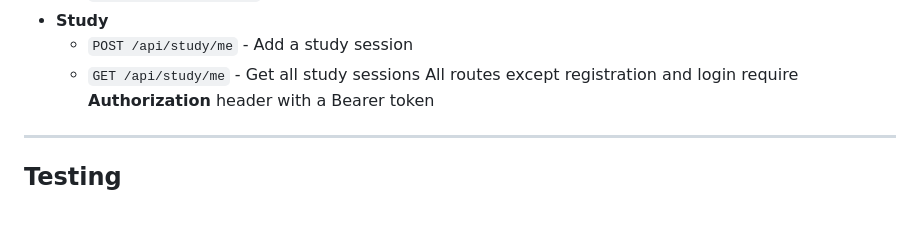
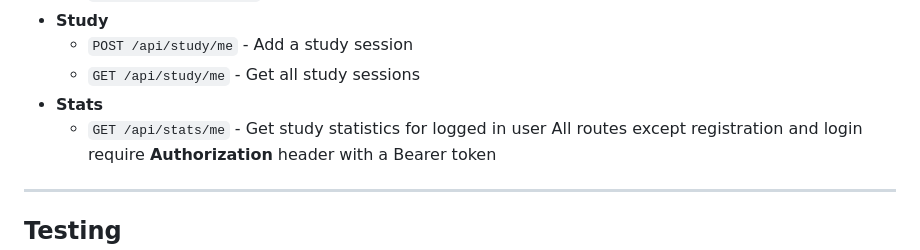
Before and after one commit to BUMETCS673/cs673f25a2project-cs673a2f25team3, a Markdown page: README.md, the part around the change. GitHub-like rendering; blank space fills up the shorter version.

```diff
--- a/README.md
+++ b/README.md
@@ -88,6 +88,8 @@ npx expo start
 * **Study**
    * `POST /api/study/me` - Add a study session
    * `GET /api/study/me` - Get all study sessions
+* **Stats**
+   * `GET /api/stats/me` - Get study statistics for logged in user
 All routes except registration and login require **Authorization** header with a Bearer token
 
 ---
```
